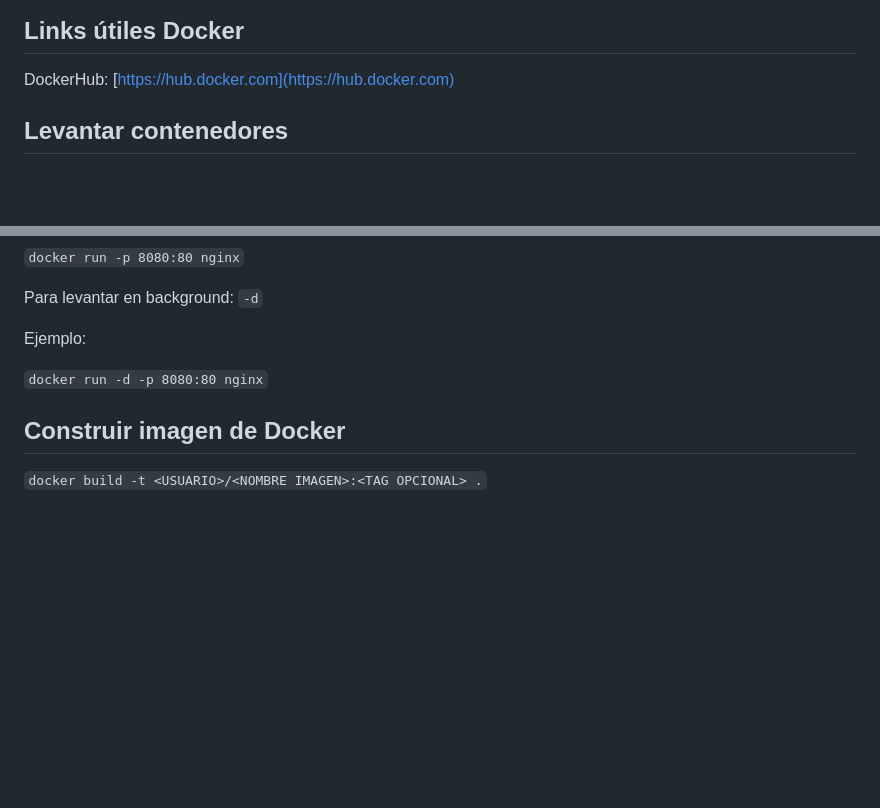
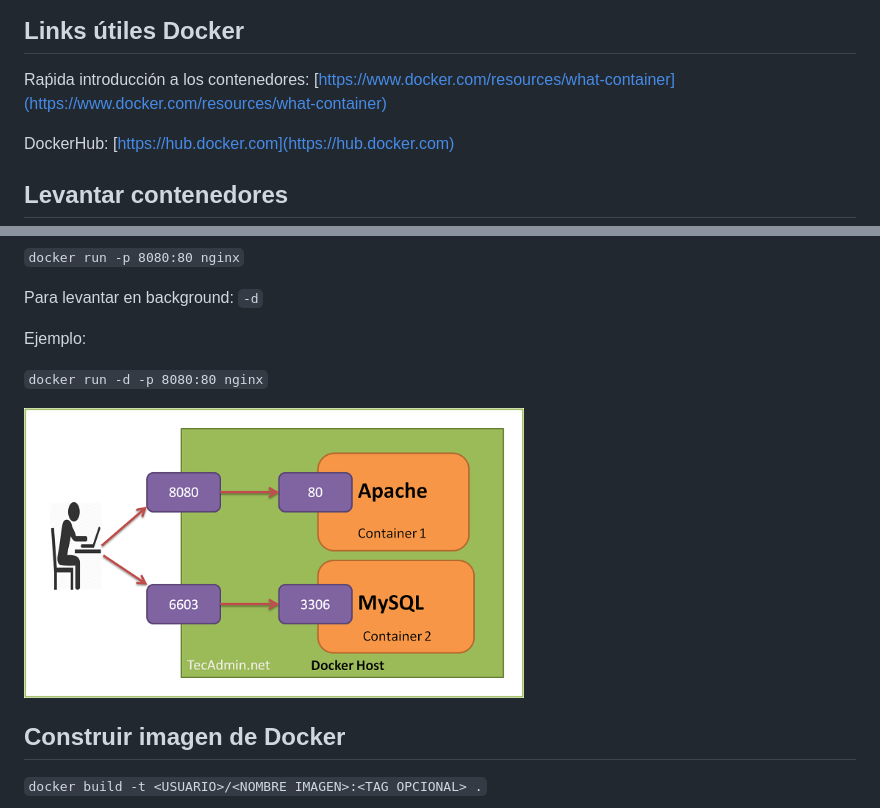
Before and after one commit to nachomillangarcia/formadoresit-docker, a Markdown page: README.md, 2 parts joined by grey strips. GitHub-like rendering; pictures changed too: img/Docker-port-binding.png (added); blank space fills up the shorter version.

Commit message:
Add images to readme

```diff
--- a/README.md
+++ b/README.md
@@ -3,4 +7,6 @@
 ## Links útiles Docker
+
+Raṕida introducción a los contenedores: [https://www.docker.com/resources/what-container](https://www.docker.com/resources/what-container)
 
 DockerHub: [https://hub.docker.com](https://hub.docker.com)
 
@@ -17,6 +23,9 @@ Para levantar en background: `-d`
 Ejemplo:
 
 `docker run -d -p 8080:80 nginx`
+
+<img src="img/Docker-port-binding.png" alt="port binding" width="500px">
+
 
 ## Construir imagen de Docker
 
```
Also changed, not shown: other parts of README.md (+4 -0 lines), img/docker1.png (added), 1 other file.
